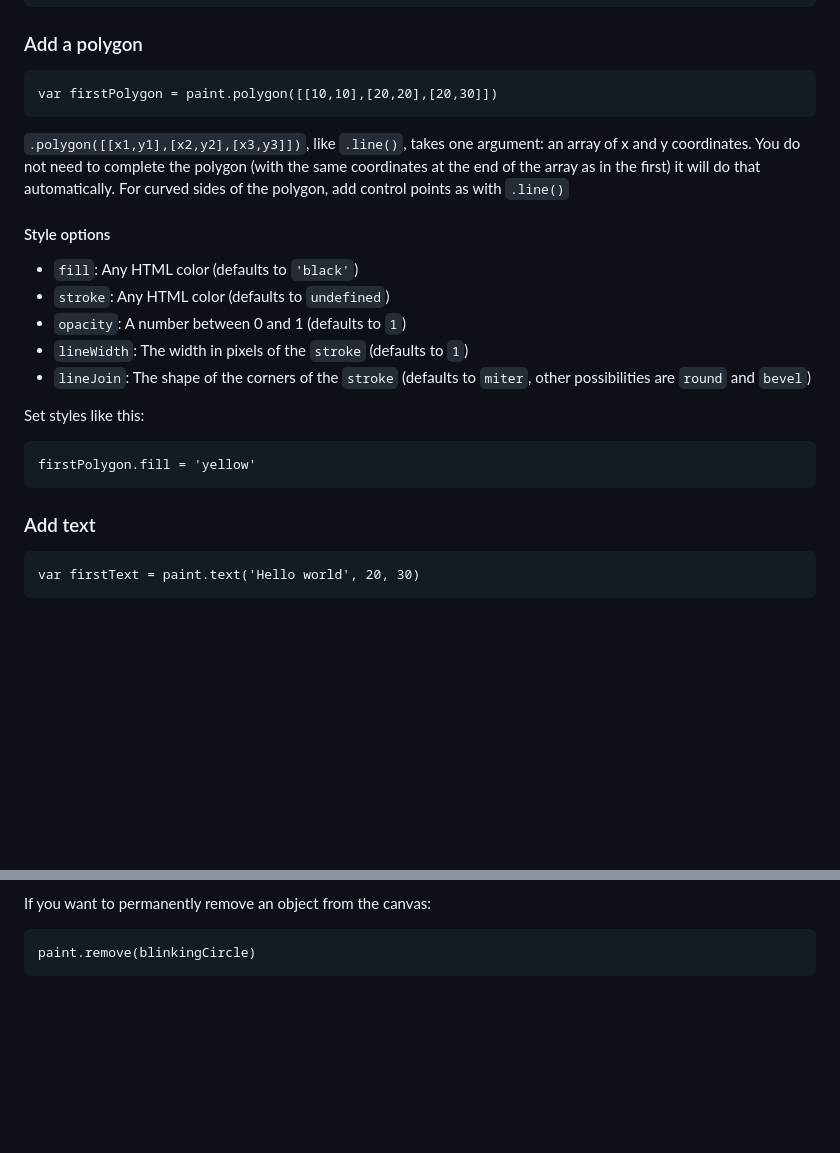
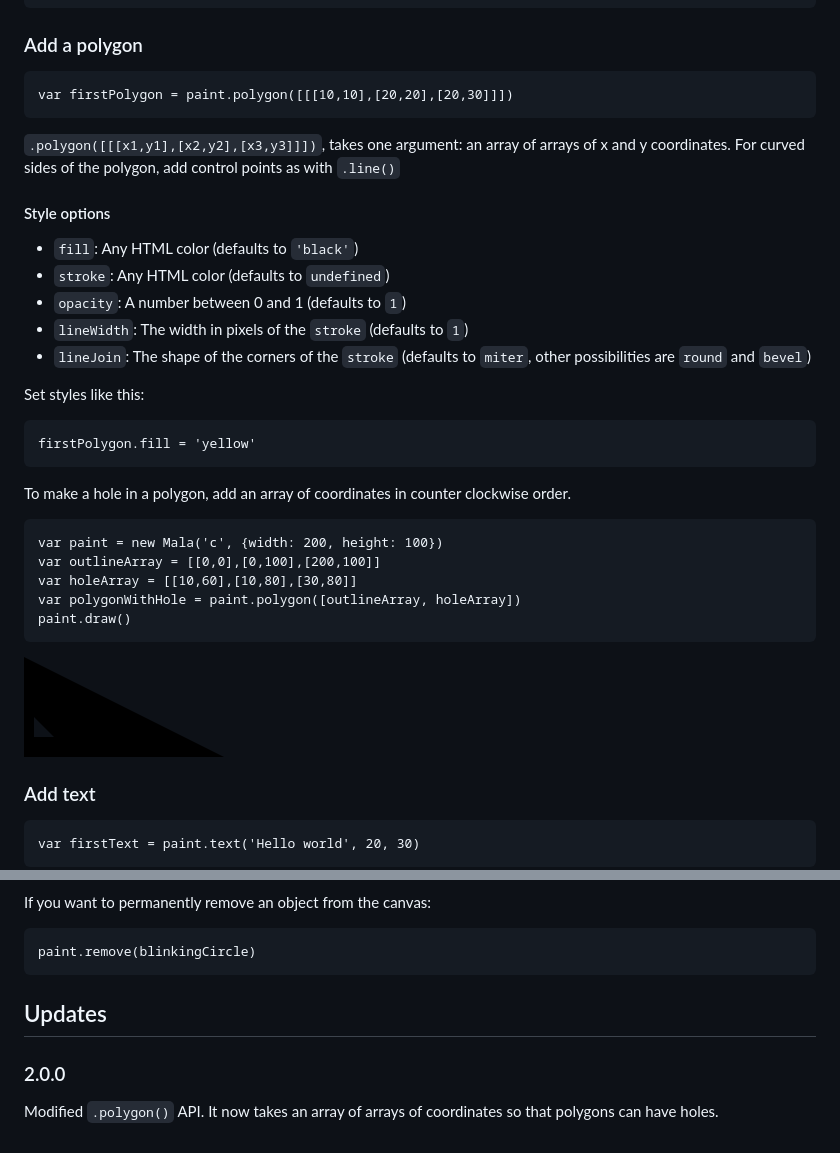
Before and after one commit to idris-maps/mala, a Markdown page: readme.md, 2 parts joined by grey strips. Drawn GitHub-style; pictures changed too: img/polygon_0.png (added); blank space fills up the shorter version.

Commit message:
changed .polygon() API

````diff
--- a/readme.md
+++ b/readme.md
@@ -188,10 +188,10 @@ firstLine.lineCap = 'round'
 ### Add a polygon
 
 ```
-var firstPolygon = paint.polygon([[10,10],[20,20],[20,30]])
+var firstPolygon = paint.polygon([[[10,10],[20,20],[20,30]]])
 ```
 
-```.polygon([[x1,y1],[x2,y2],[x3,y3]])```, like ```.line()```, takes one argument: an array of x and y coordinates. You do not need to complete the polygon (with the same coordinates at the end of the array as in the first) it will do that automatically. For curved sides of the polygon, add control points as with ```.line()```
+```.polygon([[[x1,y1],[x2,y2],[x3,y3]]])```, takes one argument: an array of arrays of x and y coordinates. For curved sides of the polygon, add control points as with ```.line()```
 
 #### Style options
 
@@ -206,6 +206,19 @@ Set styles like this:
 ```
 firstPolygon.fill = 'yellow'
 ```
+
+To make a hole in a polygon, add an array of coordinates in counter clockwise order.
+
+```
+var paint = new Mala('c', {width: 200, height: 100})
+var outlineArray = [[0,0],[0,100],[200,100]]
+var holeArray = [[10,60],[10,80],[30,80]]
+var polygonWithHole = paint.polygon([outlineArray, holeArray])
+paint.draw()
+```
+
+<img src="img/polygon_0.png" />
+
 ### Add text
 
 ```
@@ -474,3 +487,9 @@ If you want to permanently remove an object from the canvas:
 ```
 paint.remove(blinkingCircle)
 ```
+
+## Updates
+
+### 2.0.0
+
+Modified ```.polygon()``` API. It now takes an array of arrays of coordinates so that polygons can have holes.
````
Also changed, not shown: 3 other files.
